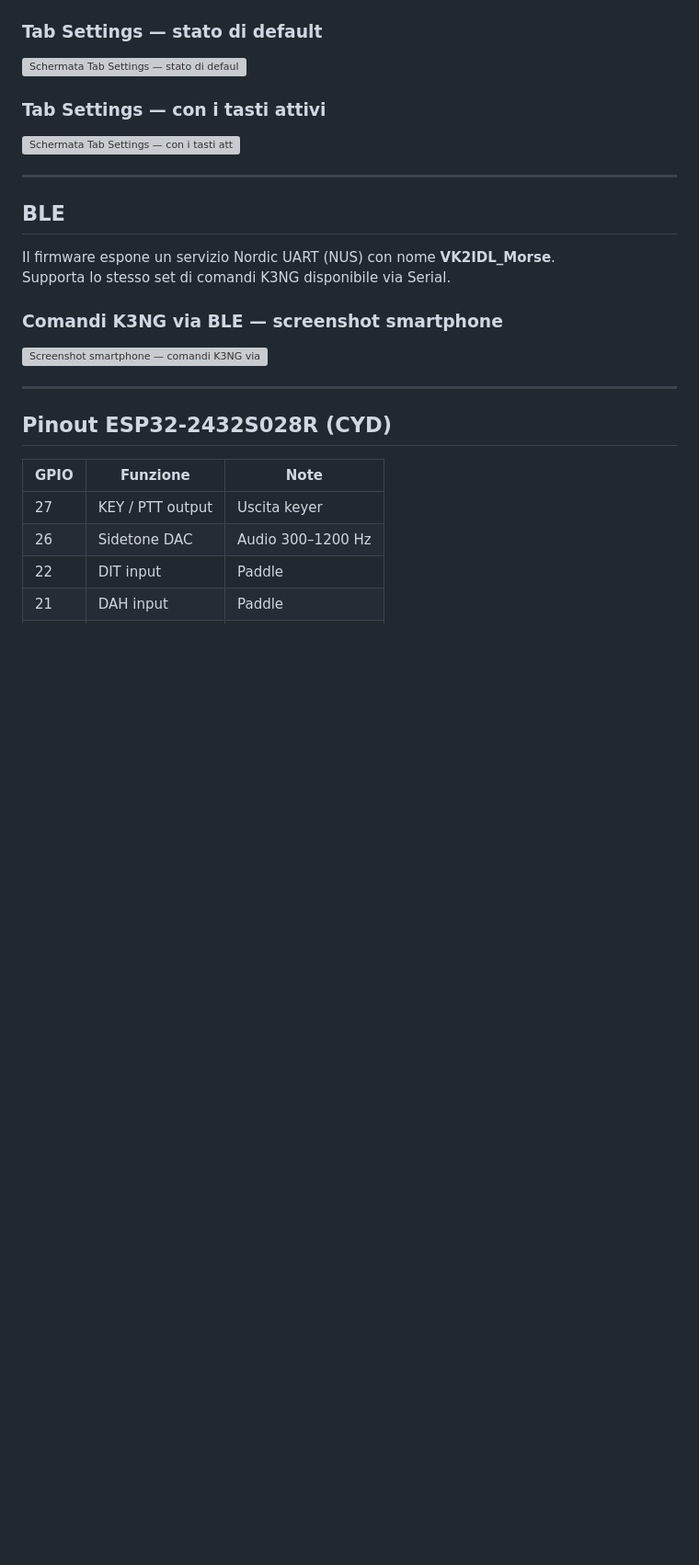
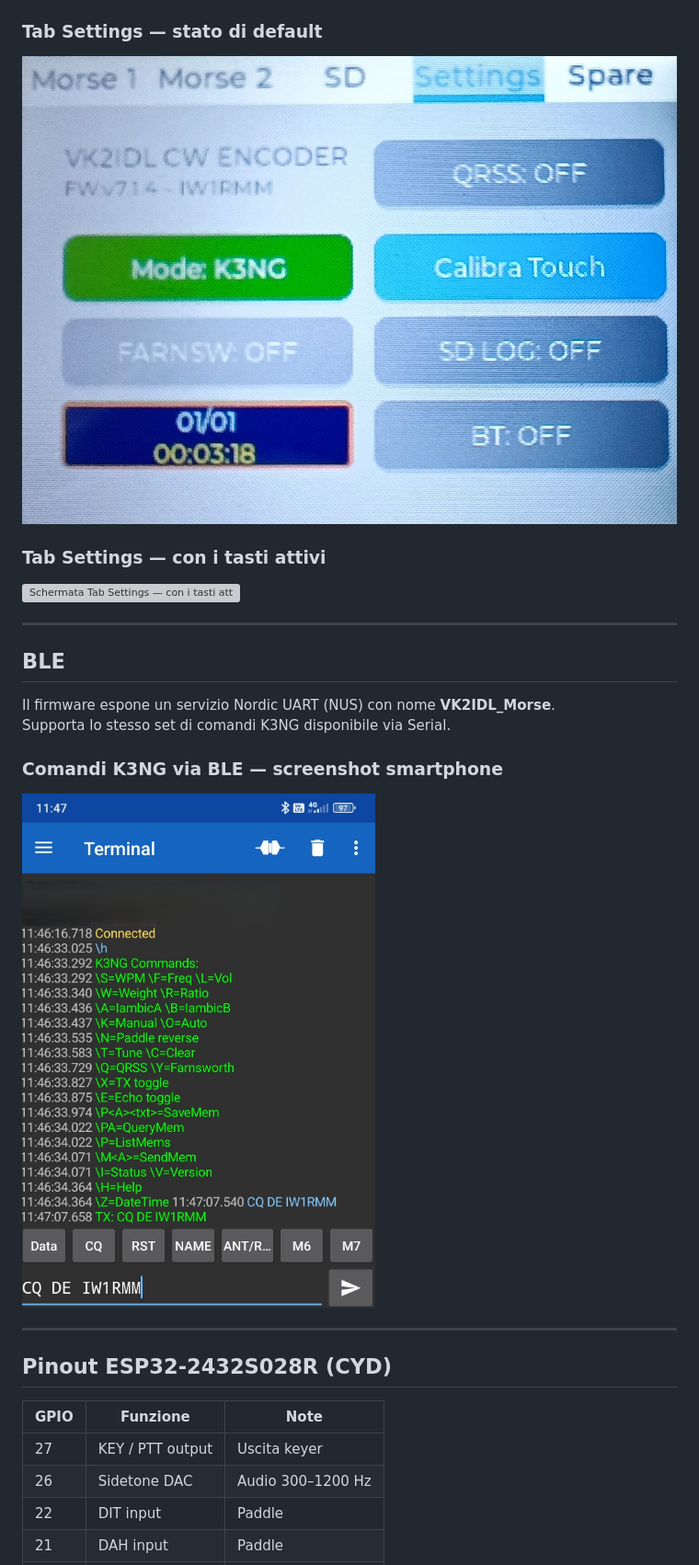
Before and after one commit to mfalco1959/IW1RMM_CW_Encoder, a Markdown page: README.md, the part around one of its changes. Shown at 92% size. Drawn GitHub-style; blank space fills up the shorter version; grey boxes are pictures that could not be loaded.

```diff
--- a/README.md
+++ b/README.md
@@ -63,7 +63,7 @@ Basato sul firmware originale di VK2IDL, esteso e adattato per il CYD.
 
 ### Tab Settings — stato di default
 
-![Schermata Tab Settings — stato di default](images/tab_settings.jpg)
+![Schermata Tab Settings — stato di default](IW1RMM_CW_Encoder/images/tab_settings.jpg)
 
 ### Tab Settings — con i tasti attivi
 
@@ -78,7 +78,7 @@ Supporta lo stesso set di comandi K3NG disponibile via Serial.
 
 ### Comandi K3NG via BLE — screenshot smartphone
 
-![Screenshot smartphone — comandi K3NG via BLE](images/ble_smartphone.jpg)
+![Screenshot smartphone — comandi K3NG via BLE](IW1RMM_CW_Encoder/images/ble_smartphone.jpg)
 
 ---
 
```
Also changed, not shown: other parts of README.md (+9 -9 lines).
